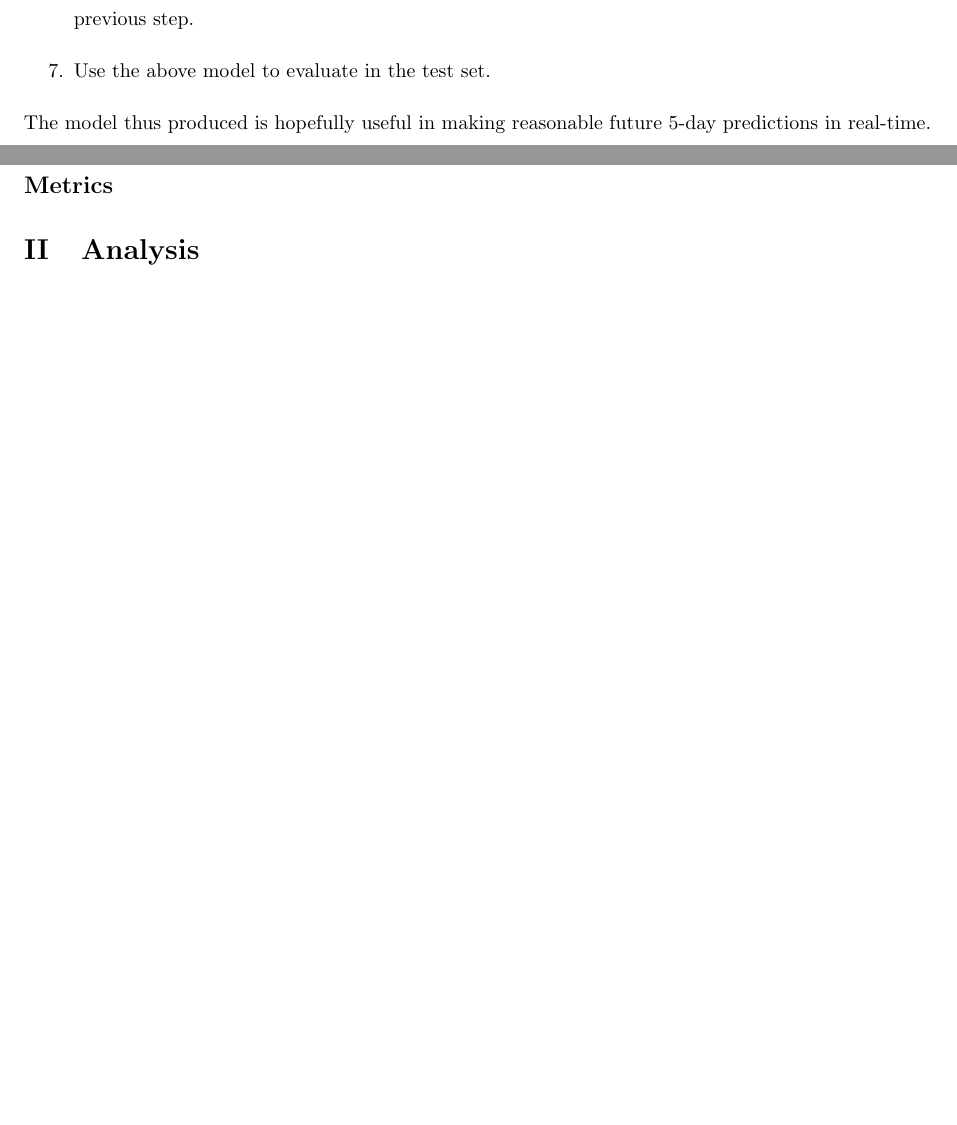
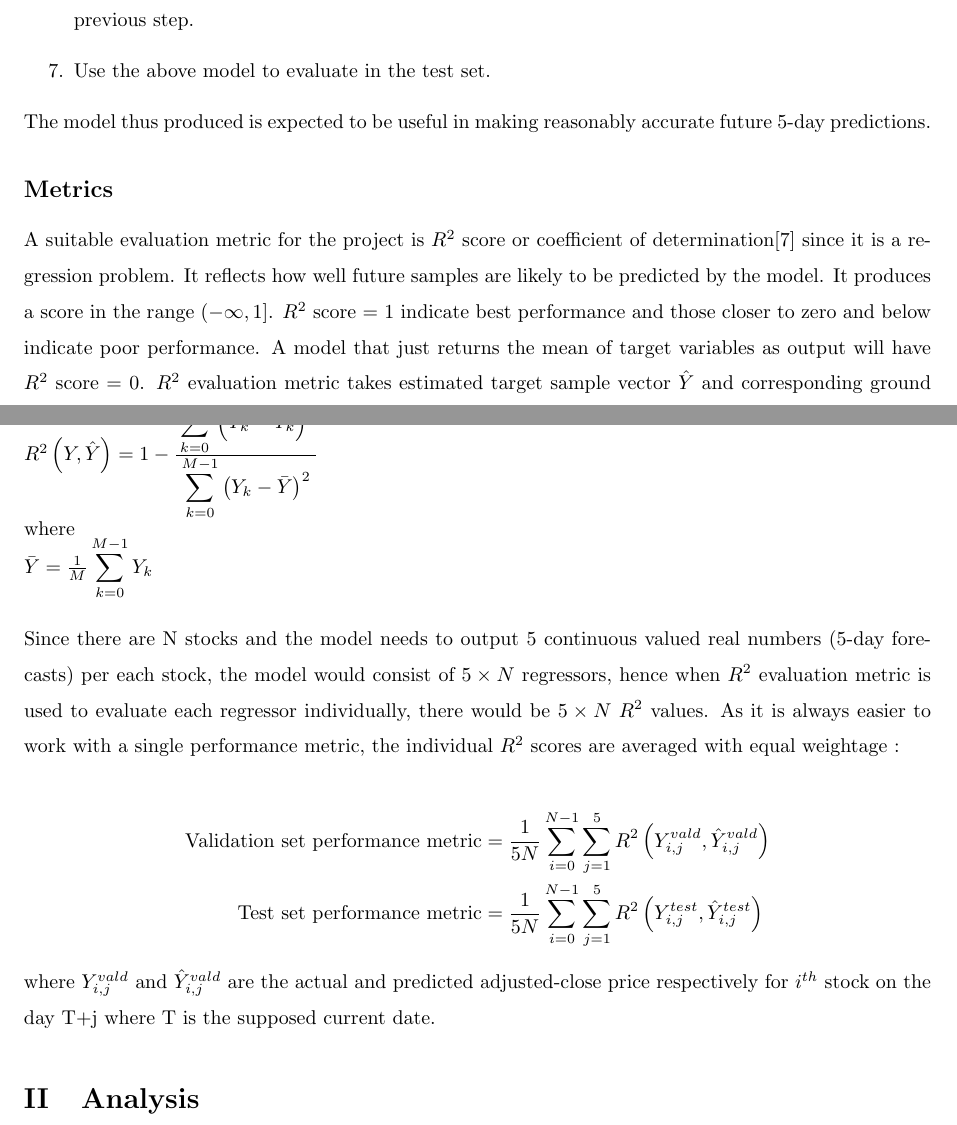
Before and after one commit to fagan2888/udacity-ml-nd, a LaTeX document (capstone/report/report.tex): two parts of pages 3 and 4 of 5, joined at a grey line, cut so that both start at the same text, the shorter picture padded with empty space. Compiled offline with pdfLaTeX.

Commit message:
Fleshed up problem statement and added metrics section

```diff
--- a/capstone/report/report.tex
+++ b/capstone/report/report.tex
@@ -62,11 +62,26 @@ The tasks involved in the solution are as follows:
 \item Train the model using combined train + validation set using the best parameters obtained in previous step.
 \item Use the above model to evaluate in the test set.
 \end{enumerate}
-The model thus produced is hopefully useful in making reasonable future 5-day predictions in real-time.
+The model thus produced is expected to be useful in making reasonably accurate future 5-day predictions.
 
 \subsection*{Metrics}
+A suitable evaluation metric for the project is $R^2$ score or coefficient of determination\cite{r2score} since it is a regression problem. It reflects how well future samples are likely to be predicted by the
+model. It produces a score in the range $(-\infty, 1]$. $R^2$ score = 1 indicate best performance and those closer to zero and below indicate poor performance. A model that just returns the mean of target variables as output will have $R^2$ score = 0. $R^2$ evaluation metric takes estimated target sample vector $\hat{Y}$ and corresponding ground truths vector Y each of length M and computes the score as :\\
+\\
+$R^2\left(Y, \hat{Y}\right) = 1 - \frac{\displaystyle\sum_{k=0}^{M-1} \left(Y_k - \hat{Y}_k\right)^2}{\displaystyle\sum_{k=0}^{M-1} \left(Y_k - \bar{Y}\right)^2}$\\
+where\\
+$\bar{Y} = \frac{1}{M} \displaystyle\sum_{k=0}^{M-1} Y_k$
+\\
+\\
+Since there are N stocks and the model needs to output 5 continuous valued real numbers (5-day forecasts) per each stock, the model would consist of $5 \times N$ regressors, hence when $R^2$ evaluation metric is used to evaluate each regressor individually, there would be $5 \times N$ $R^2$ values. As it is always easier to work with a single performance metric, the individual $R^2$ scores are averaged with equal weightage :\\
+\begin{align*}
+\text{Validation set performance metric} &= \frac{1}{5N} \displaystyle\sum_{i=0}^{N-1} \displaystyle\sum_{j=1}^{5} R^2\left(Y_{i,j}^{vald}, \hat{Y}_{i,j}^{vald}\right)\\
+\text{Test set performance metric} &= \frac{1}{5N} \displaystyle\sum_{i=0}^{N-1} \displaystyle\sum_{j=1}^{5} R^2\left(Y_{i,j}^{test}, \hat{Y}_{i,j}^{test}\right)
+\end{align*}
+where $Y_{i,j}^{vald}$ and $\hat{Y}_{i,j}^{vald}$ are the actual and predicted adjusted-close price respectively for $i^{th}$ stock on the day T+j where T is the supposed current date.
 
 \section{Analysis}
+
 
 \section{Methodology}
 
```
